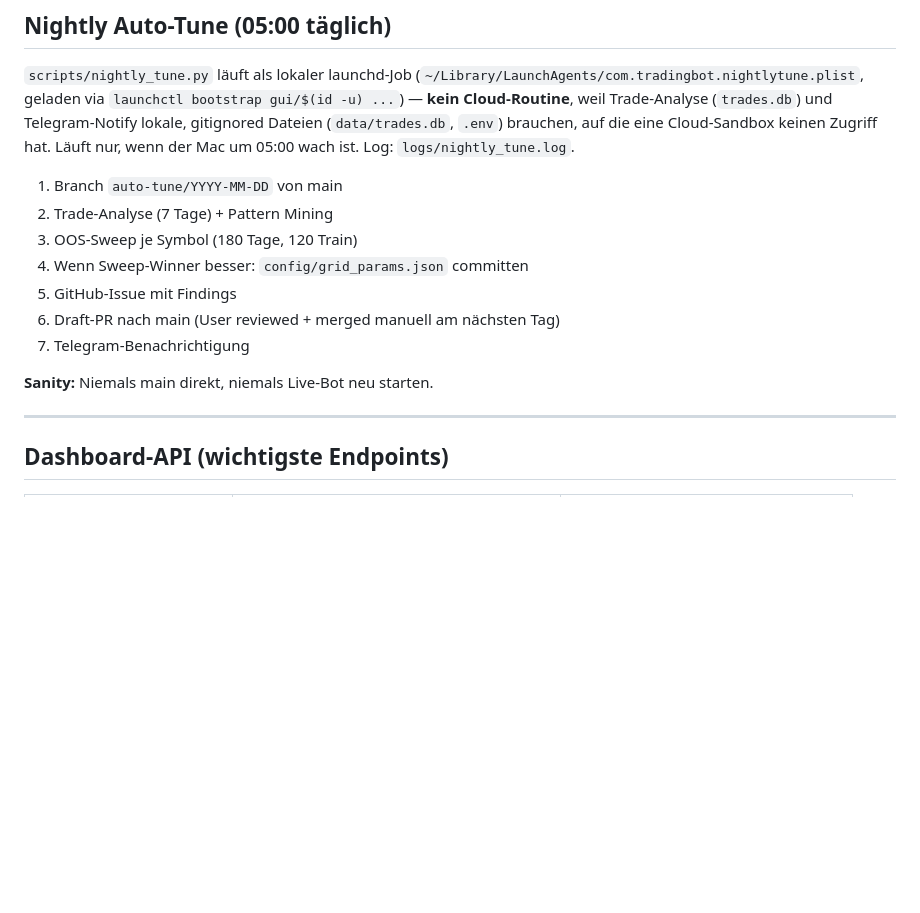
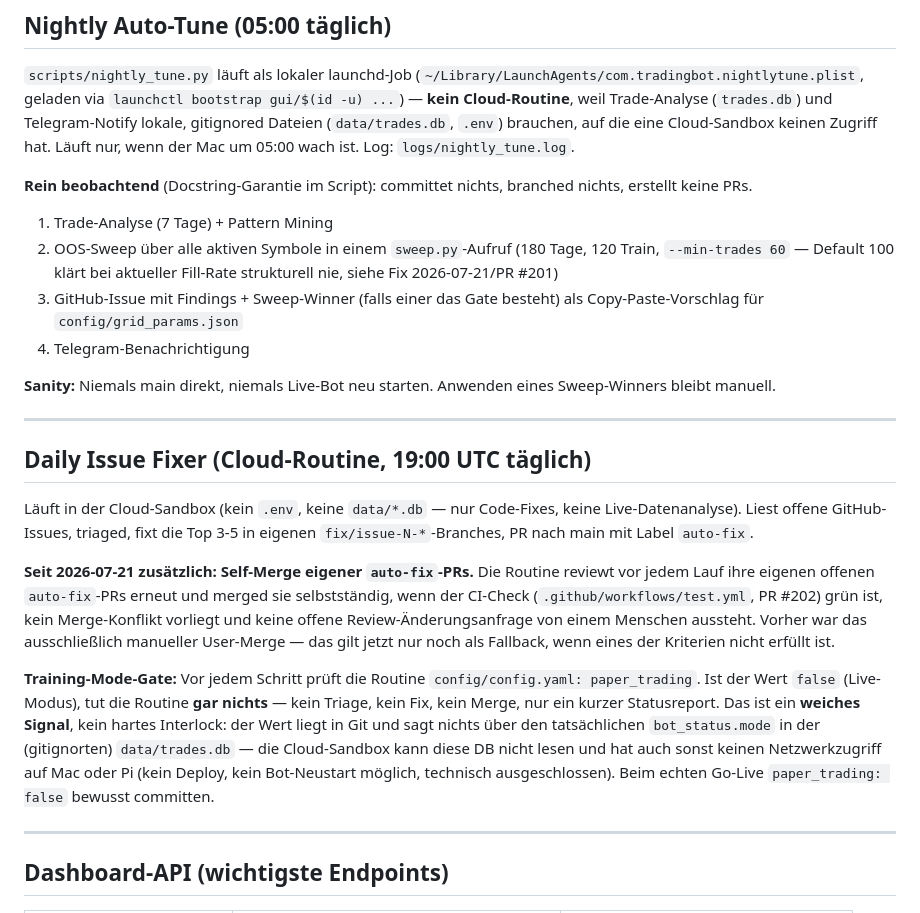
Before and after one commit to lucauibk/trading_bot, a Markdown page: CLAUDE.md, the part around the change. Drawn GitHub-style; blank space fills up the shorter version.

Commit message:
docs: Nightly-Auto-Tune-Doku korrigieren + Daily-Issue-Fixer-Selbst-Merge dokumentieren
CLAUDE.md beschrieb nightly_tune.py als Branch/Commit/PR-Workflow —
das Script ist laut eigenem Docstring seit jeher rein beobachtend
(kein Commit, kein Branch, kein PR). Korrigiert, inkl. Fix aus PR #201
(Cross-Symbol-Sweep-Aufruf, min-trades 60).

Neue Sektion dokumentiert die Daily-Issue-Fixer-Cloud-Routine: sie
merged ab sofort ihre eigenen offenen auto-fix-PRs selbst, wenn CI
grün ist — gated auf config.yaml:paper_trading (weiches Signal, kein
hartes Interlock, siehe Begründung im Text). Die Routine liest
CLAUDE.md zu Laufbeginn, die Doku ist hier also wirksame Steuerung,
nicht nur Beschreibung.

Co-Authored-By: Claude Sonnet 5 <noreply@anthropic.com>

```diff
--- a/CLAUDE.md
+++ b/CLAUDE.md
@@ -298,15 +298,35 @@ Wird vom Bot nach Lesen automatisch auf NULL zurückgesetzt.
 geladen via `launchctl bootstrap gui/$(id -u) ...`) — **kein Cloud-Routine**, weil Trade-Analyse (`trades.db`) und
 Telegram-Notify lokale, gitignored Dateien (`data/trades.db`, `.env`) brauchen, auf die eine Cloud-Sandbox keinen
 Zugriff hat. Läuft nur, wenn der Mac um 05:00 wach ist. Log: `logs/nightly_tune.log`.
-1. Branch `auto-tune/YYYY-MM-DD` von main
-2. Trade-Analyse (7 Tage) + Pattern Mining
-3. OOS-Sweep je Symbol (180 Tage, 120 Train)
-4. Wenn Sweep-Winner besser: `config/grid_params.json` committen
-5. GitHub-Issue mit Findings
-6. Draft-PR nach main (User reviewed + merged manuell am nächsten Tag)
-7. Telegram-Benachrichtigung
 
-**Sanity:** Niemals main direkt, niemals Live-Bot neu starten.
+**Rein beobachtend** (Docstring-Garantie im Script): committet nichts, branched nichts, erstellt keine PRs.
+1. Trade-Analyse (7 Tage) + Pattern Mining
+2. OOS-Sweep über alle aktiven Symbole in einem `sweep.py`-Aufruf (180 Tage, 120 Train, `--min-trades 60` —
+   Default 100 klärt bei aktueller Fill-Rate strukturell nie, siehe Fix 2026-07-21/PR #201)
+3. GitHub-Issue mit Findings + Sweep-Winner (falls einer das Gate besteht) als Copy-Paste-Vorschlag für `config/grid_params.json`
+4. Telegram-Benachrichtigung
+
+**Sanity:** Niemals main direkt, niemals Live-Bot neu starten. Anwenden eines Sweep-Winners bleibt manuell.
+
+---
+
+## Daily Issue Fixer (Cloud-Routine, 19:00 UTC täglich)
+
+Läuft in der Cloud-Sandbox (kein `.env`, keine `data/*.db` — nur Code-Fixes, keine Live-Datenanalyse). Liest
+offene GitHub-Issues, triaged, fixt die Top 3-5 in eigenen `fix/issue-N-*`-Branches, PR nach main mit Label `auto-fix`.
+
+**Seit 2026-07-21 zusätzlich: Self-Merge eigener `auto-fix`-PRs.** Die Routine reviewt vor jedem Lauf ihre
+eigenen offenen `auto-fix`-PRs erneut und merged sie selbstständig, wenn der CI-Check
+(`.github/workflows/test.yml`, PR #202) grün ist, kein Merge-Konflikt vorliegt und keine offene
+Review-Änderungsanfrage von einem Menschen aussteht. Vorher war das ausschließlich manueller User-Merge — das
+gilt jetzt nur noch als Fallback, wenn eines der Kriterien nicht erfüllt ist.
+
+**Training-Mode-Gate:** Vor jedem Schritt prüft die Routine `config/config.yaml: paper_trading`. Ist der Wert
+`false` (Live-Modus), tut die Routine **gar nichts** — kein Triage, kein Fix, kein Merge, nur ein kurzer
+Statusreport. Das ist ein **weiches Signal**, kein hartes Interlock: der Wert liegt in Git und sagt nichts über
+den tatsächlichen `bot_status.mode` in der (gitignorten) `data/trades.db` — die Cloud-Sandbox kann diese DB
+nicht lesen und hat auch sonst keinen Netzwerkzugriff auf Mac oder Pi (kein Deploy, kein Bot-Neustart möglich,
+technisch ausgeschlossen). Beim echten Go-Live `paper_trading: false` bewusst committen.
 
 ---
 
```
